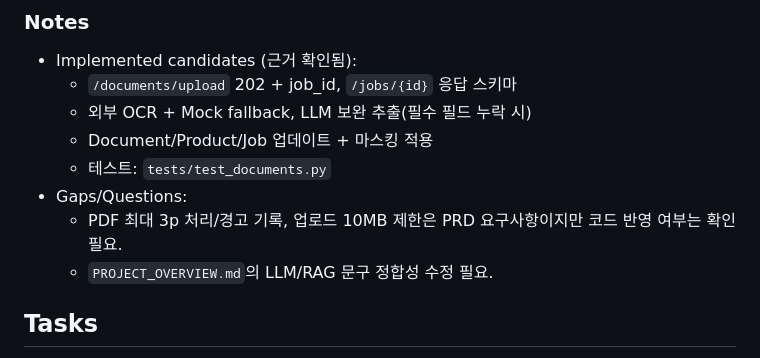
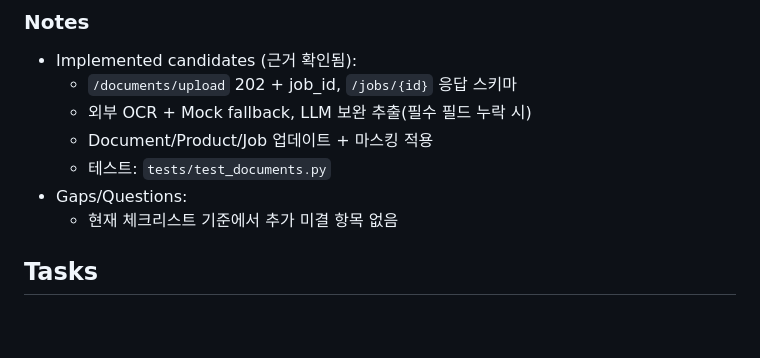
Before and after one commit to Bkankim/ASHD, a Markdown page: tasks/tasks-prd-document-processing-ocr-llm-jobs.md, the part around the change. GitHub-like rendering; blank space fills up the shorter version.

Commit message:
task 6.0 refresh checklist notes

```diff
--- a/tasks/tasks-prd-document-processing-ocr-llm-jobs.md
+++ b/tasks/tasks-prd-document-processing-ocr-llm-jobs.md
@@ -28,8 +28,7 @@
   - Document/Product/Job 업데이트 + 마스킹 적용
   - 테스트: `tests/test_documents.py`
 - Gaps/Questions:
-  - PDF 최대 3p 처리/경고 기록, 업로드 10MB 제한은 PRD 요구사항이지만 코드 반영 여부는 확인 필요.
-  - `PROJECT_OVERVIEW.md`의 LLM/RAG 문구 정합성 수정 필요.
+  - 현재 체크리스트 기준에서 추가 미결 항목 없음
 
 ## Tasks
 
```
